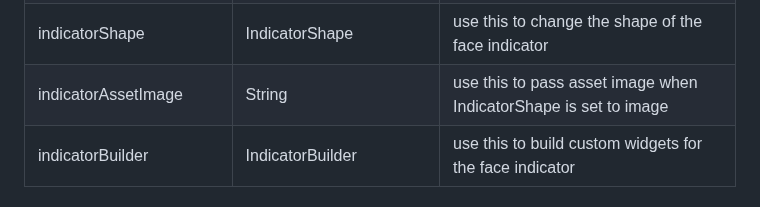
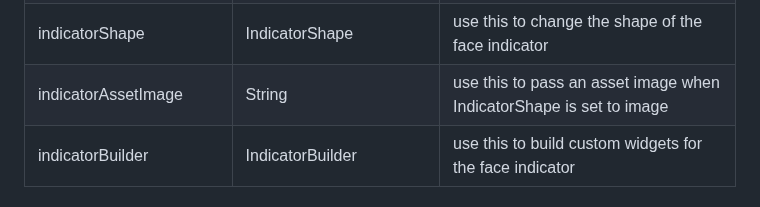
Before and after one commit to Conezi/face_camera, a Markdown page: README.md, the part around the change. Drawn GitHub-style.

```diff
--- a/README.md
+++ b/README.md
@@ -103,7 +103,7 @@ Here is a list of properties available to customize your widget:
 | flashControlBuilder   | FlashControlBuilder     | use this to build custom widgets for flash control based on camera flash mode |
 | messageBuilder        | MessageBuilder          | use this to build custom messages based on face position                      |
 | indicatorShape        | IndicatorShape          | use this to change the shape of the face indicator                            |
-| indicatorAssetImage   | String                  | use this to pass asset image when IndicatorShape is set to image              |
+| indicatorAssetImage   | String                  | use this to pass an asset image when IndicatorShape is set to image           |
 | indicatorBuilder      | IndicatorBuilder        | use this to build custom widgets for the face indicator                       |
 
 ### Contributions
```
